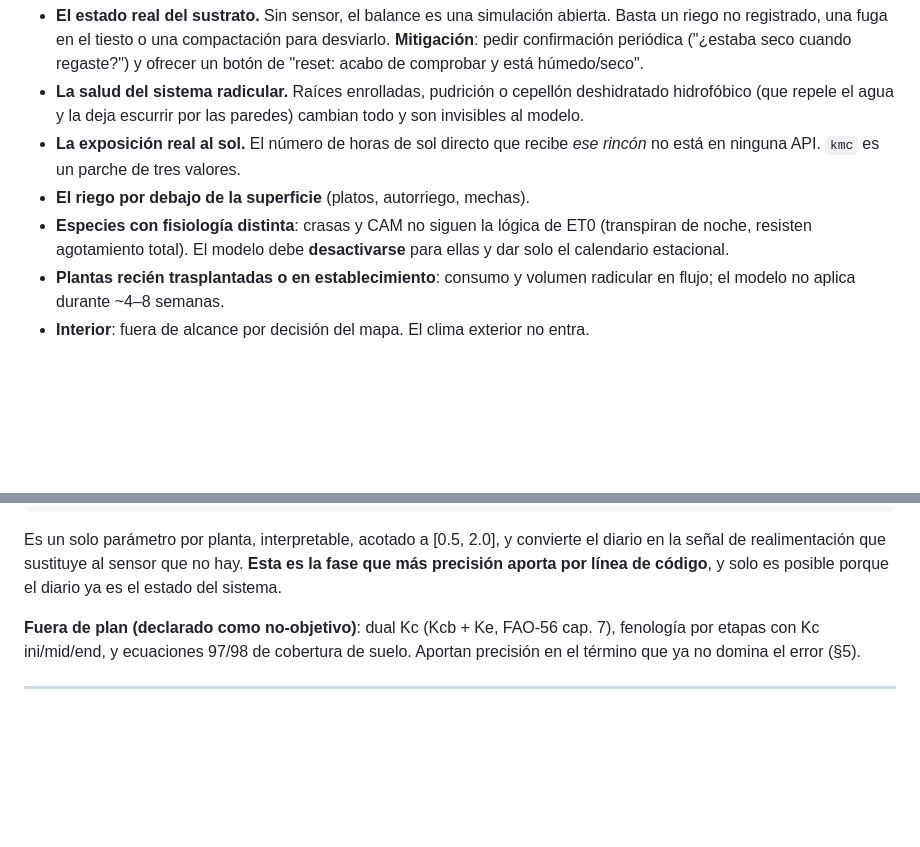
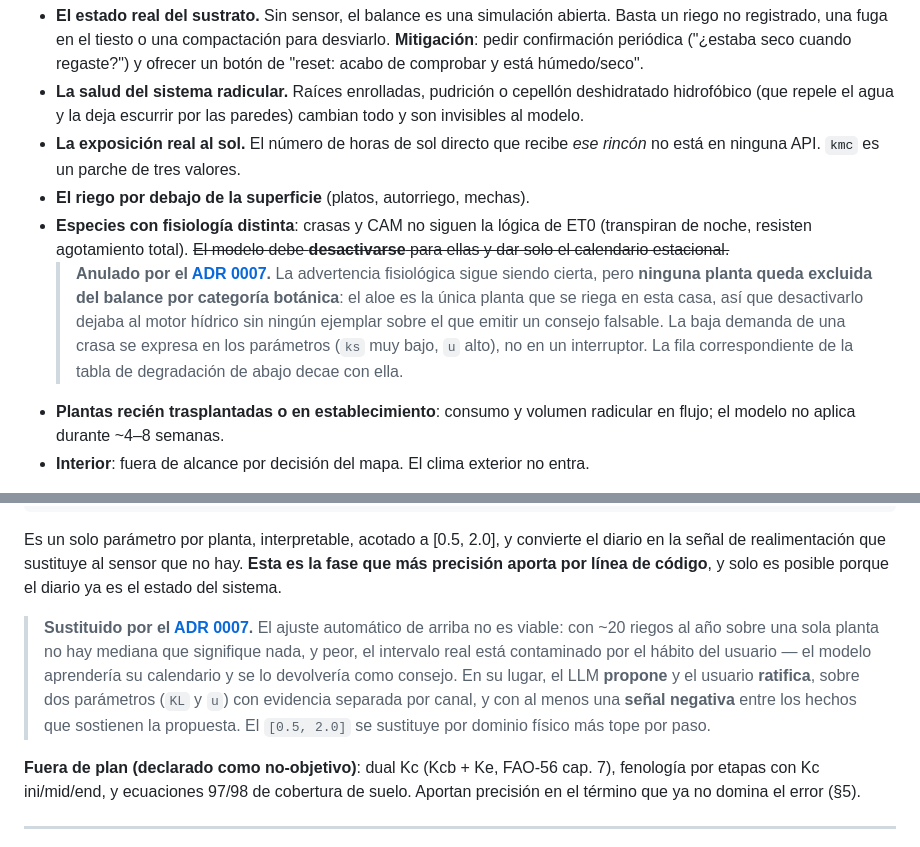
Before and after one commit to Joosle/Plantas, a Markdown page: docs/research/modelo-agronomico-riego.md, 2 parts joined by grey strips. GitHub-like rendering; blank space fills up the shorter version.

````diff
--- a/docs/research/modelo-agronomico-riego.md
+++ b/docs/research/modelo-agronomico-riego.md
@@ -427,7 +427,8 @@ ET0_HS = 0.0023 · (Tmedia + 17.8) · √(Tmax − Tmin) · Ra_mm
 - **La salud del sistema radicular.** Raíces enrolladas, pudrición o cepellón deshidratado hidrofóbico (que repele el agua y la deja escurrir por las paredes) cambian todo y son invisibles al modelo.
 - **La exposición real al sol.** El número de horas de sol directo que recibe *ese rincón* no está en ninguna API. `kmc` es un parche de tres valores.
 - **El riego por debajo de la superficie** (platos, autorriego, mechas).
-- **Especies con fisiología distinta**: crasas y CAM no siguen la lógica de ET0 (transpiran de noche, resisten agotamiento total). El modelo debe **desactivarse** para ellas y dar solo el calendario estacional.
+- **Especies con fisiología distinta**: crasas y CAM no siguen la lógica de ET0 (transpiran de noche, resisten agotamiento total). ~~El modelo debe **desactivarse** para ellas y dar solo el calendario estacional.~~
+  > **Anulado por el [ADR 0007](../adr/0007-lo-que-se-mide-no-se-ajusta.md).** La advertencia fisiológica sigue siendo cierta, pero **ninguna planta queda excluida del balance por categoría botánica**: el aloe es la única planta que se riega en esta casa, así que desactivarlo dejaba al motor hídrico sin ningún ejemplar sobre el que emitir un consejo falsable. La baja demanda de una crasa se expresa en los parámetros (`ks` muy bajo, `u` alto), no en un interruptor. La fila correspondiente de la tabla de degradación de abajo decae con ella.
 - **Plantas recién trasplantadas o en establecimiento**: consumo y volumen radicular en flujo; el modelo no aplica durante ~4–8 semanas.
 - **Interior**: fuera de alcance por decisión del mapa. El clima exterior no entra.
 
@@ -458,6 +459,8 @@ ET_corregida = ET_modelo / c_planta
 ```
 
 Es un solo parámetro por planta, interpretable, acotado a [0.5, 2.0], y convierte el diario en la señal de realimentación que sustituye al sensor que no hay. **Esta es la fase que más precisión aporta por línea de código**, y solo es posible porque el diario ya es el estado del sistema.
+
+> **Sustituido por el [ADR 0007](../adr/0007-lo-que-se-mide-no-se-ajusta.md).** El ajuste automático de arriba no es viable: con ~20 riegos al año sobre una sola planta no hay mediana que signifique nada, y peor, el intervalo real está contaminado por el hábito del usuario — el modelo aprendería su calendario y se lo devolvería como consejo. En su lugar, el LLM **propone** y el usuario **ratifica**, sobre dos parámetros (`KL` y `u`) con evidencia separada por canal, y con al menos una **señal negativa** entre los hechos que sostienen la propuesta. El `[0.5, 2.0]` se sustituye por dominio físico más tope por paso.
 
 **Fuera de plan (declarado como no-objetivo)**: dual Kc (Kcb + Ke, FAO-56 cap. 7), fenología por etapas con Kc ini/mid/end, y ecuaciones 97/98 de cobertura de suelo. Aportan precisión en el término que ya no domina el error (§5).
 
````
Also changed, not shown: CONTEXT.md (+22 -0 lines), docs/adr/0007-lo-que-se-mide-no-se-ajusta.md (added, +104 -0 lines).
